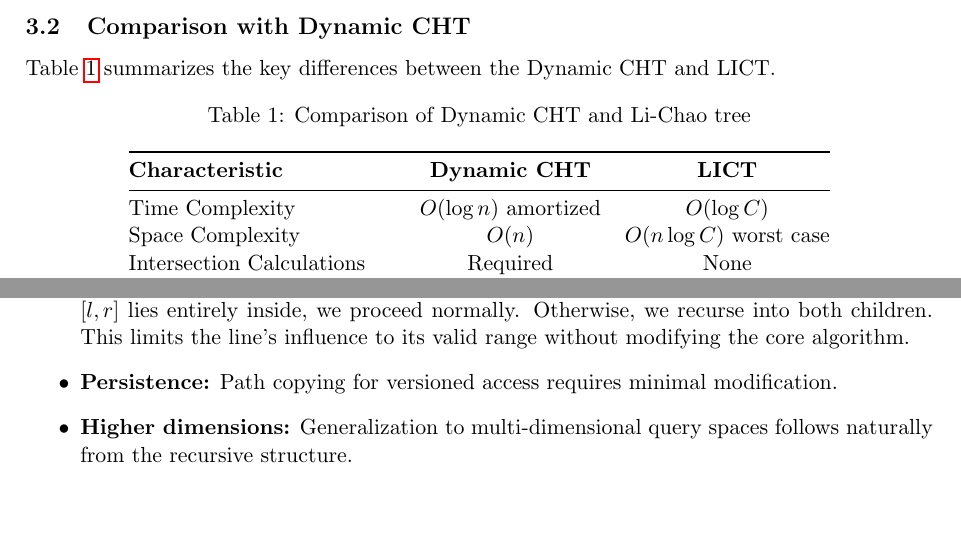
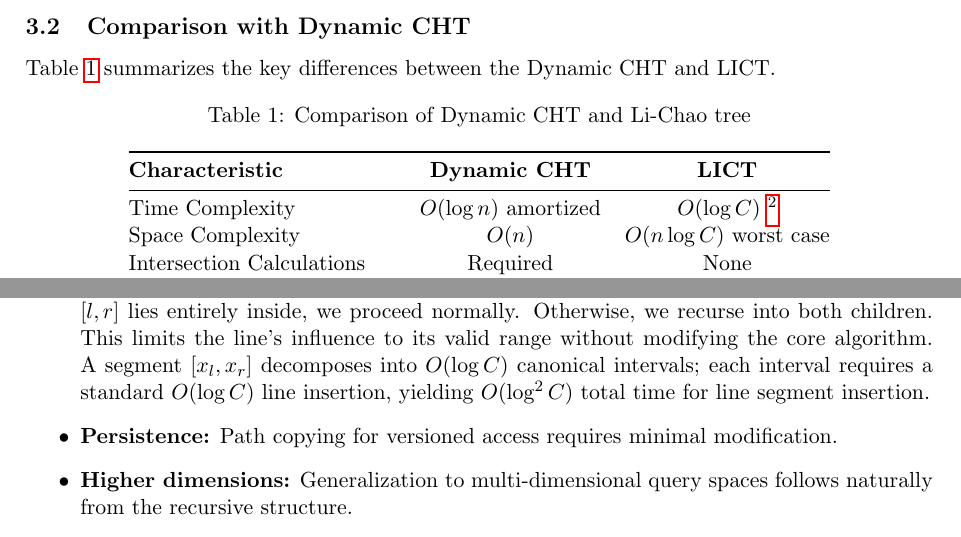
Before and after one commit to chnlich/lichao-tree, a LaTeX paper (doc/report.tex): two parts of pages 4 and 9 of 9, joined at a grey line, cut so that both start at the same text. Compiled offline with pdfLaTeX.

Commit message:
Fix line segment complexity: O(log^2 C)

```diff
--- a/doc/report.tex
+++ b/doc/report.tex
@@ -164,7 +164,7 @@ Table~\ref{tab:comparison} summarizes the key differences between the Dynamic CH
 \toprule
 \textbf{Characteristic} & \textbf{Dynamic CHT} & \textbf{LICT} \\
 \midrule
-Time Complexity & $O(\log n)$ amortized & $O(\log C)$ \\
+Time Complexity & $O(\log n)$ amortized & $O(\log C)$~\footnote{Line segment insertion requires $O(\log^2 C)$ time; see Section~\ref{sec:discussion}.} \\
 Space Complexity & $O(n)$ & $O(n \log C)$ worst case \\
 Intersection Calculations & Required & None \\
 Numerical Precision & Care required & Straightforward \\
@@ -389,7 +389,7 @@ Despite higher computational cost, the LICT offers significant advantages for pr
 
 \textbf{4. Extensibility.} The LICT's structure facilitates extensions that are difficult with the Dynamic CHT:
 \begin{itemize}
-    \item \textbf{Line segments:} Lines valid only on subranges $[l', r']$ integrate naturally. During insertion, when the current node interval $[l, r]$ lies entirely outside $[l', r']$, we skip that subtree. When $[l, r]$ lies entirely inside, we proceed normally. Otherwise, we recurse into both children. This limits the line's influence to its valid range without modifying the core algorithm.
+    \item \textbf{Line segments:} Lines valid only on subranges $[l', r']$ integrate naturally. During insertion, when the current node interval $[l, r]$ lies entirely outside $[l', r']$, we skip that subtree. When $[l, r]$ lies entirely inside, we proceed normally. Otherwise, we recurse into both children. This limits the line's influence to its valid range without modifying the core algorithm. A segment $[x_l, x_r]$ decomposes into $O(\log C)$ canonical intervals; each interval requires a standard $O(\log C)$ line insertion, yielding $O(\log^2 C)$ total time for line segment insertion.
     \item \textbf{Persistence:} Path copying for versioned access requires minimal modification.
     \item \textbf{Higher dimensions:} Generalization to multi-dimensional query spaces follows naturally from the recursive structure.
 \end{itemize}
```
